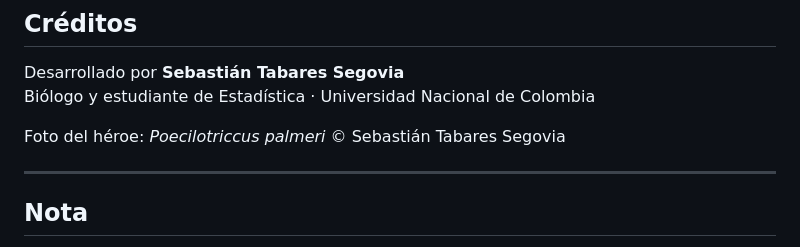
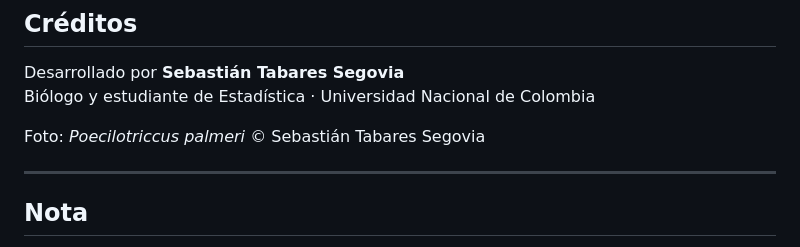
Before and after one commit to setase24/revisores-ebird-colombia, a Markdown page: README.md, the part around the change. Rendered like a GitHub page.

```diff
--- a/README.md
+++ b/README.md
@@ -87,7 +87,7 @@ Formulario (GitHub Pages)
 Desarrollado por **Sebastián Tabares Segovia**
 Biólogo y estudiante de Estadística · Universidad Nacional de Colombia
 
-Foto del héroe: *Poecilotriccus palmeri* © Sebastián Tabares Segovia
+Foto: *Poecilotriccus palmeri* © Sebastián Tabares Segovia
 
 ---
 
```
